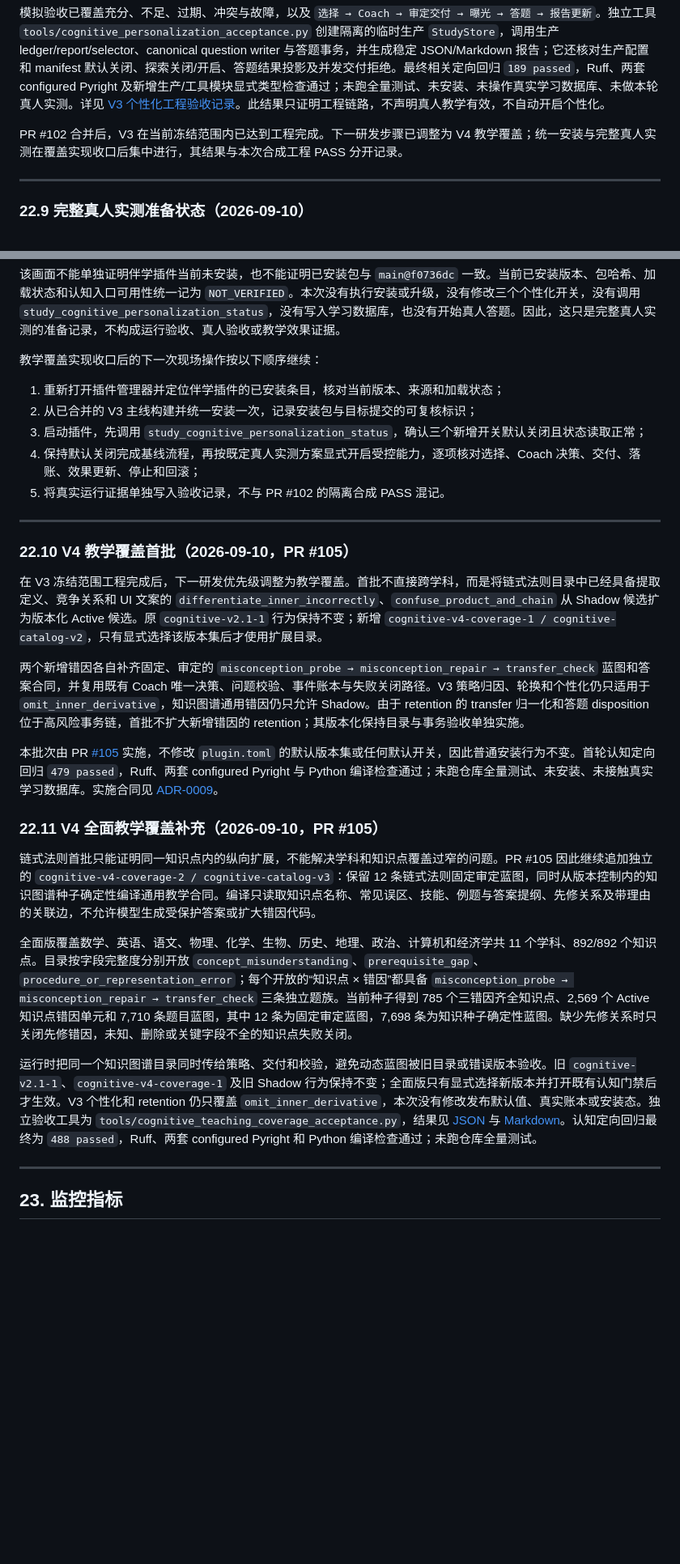
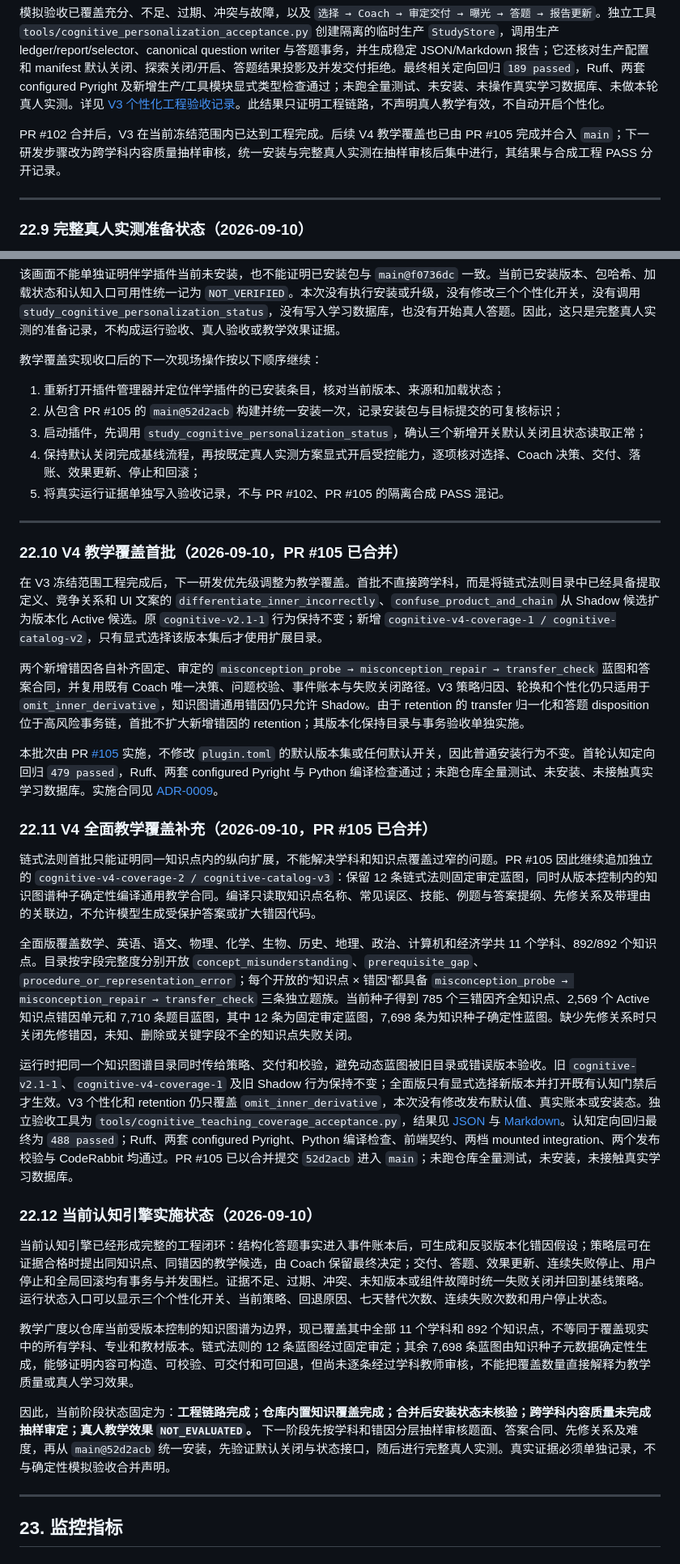
Before and after one commit to MomiJiSan/n.e.k.o_plugin_study_companion, a Markdown page: docs/认知引擎阶段文档.md, 2 parts joined by grey strips. Shown at 81% size. Rendered like a GitHub page; blank space fills up the shorter version.

Commit message:
docs(cognitive): sync comprehensive coverage status

```diff
--- a/docs/认知引擎阶段文档.md
+++ b/docs/认知引擎阶段文档.md
@@ -1206,7 +1206,7 @@ PR #99 修正了首批比较的可运行性：baseline `complete_inner_derivativ
 
 模拟验收已覆盖充分、不足、过期、冲突与故障，以及 `选择 → Coach → 审定交付 → 曝光 → 答题 → 报告更新`。独立工具 `tools/cognitive_personalization_acceptance.py` 创建隔离的临时生产 `StudyStore`，调用生产 ledger/report/selector、canonical question writer 与答题事务，并生成稳定 JSON/Markdown 报告；它还核对生产配置和 manifest 默认关闭、探索关闭/开启、答题结果投影及并发交付拒绝。最终相关定向回归 `189 passed`，Ruff、两套 configured Pyright 及新增生产/工具模块显式类型检查通过；未跑全量测试、未安装、未操作真实学习数据库、未做本轮真人实测。详见 [V3 个性化工程验收记录](reports/cognitive-v3-personalization-acceptance.md)。此结果只证明工程链路，不声明真人教学有效，不自动开启个性化。
 
-PR #102 合并后，V3 在当前冻结范围内已达到工程完成。下一研发步骤已调整为 V4 教学覆盖；统一安装与完整真人实测在覆盖实现收口后集中进行，其结果与本次合成工程 PASS 分开记录。
+PR #102 合并后，V3 在当前冻结范围内已达到工程完成。后续 V4 教学覆盖也已由 PR #105 完成并合入 `main`；下一研发步骤改为跨学科内容质量抽样审核，统一安装与完整真人实测在抽样审核后集中进行，其结果与合成工程 PASS 分开记录。
 
 ---
 
@@ -1219,14 +1219,14 @@ PR #102 合并后，V3 在当前冻结范围内已达到工程完成。下一研
 教学覆盖实现收口后的下一次现场操作按以下顺序继续：
 
 1. 重新打开插件管理器并定位伴学插件的已安装条目，核对当前版本、来源和加载状态；
-2. 从已合并的 V3 主线构建并统一安装一次，记录安装包与目标提交的可复核标识；
+2. 从包含 PR #105 的 `main@52d2acb` 构建并统一安装一次，记录安装包与目标提交的可复核标识；
 3. 启动插件，先调用 `study_cognitive_personalization_status`，确认三个新增开关默认关闭且状态读取正常；
 4. 保持默认关闭完成基线流程，再按既定真人实测方案显式开启受控能力，逐项核对选择、Coach 决策、交付、落账、效果更新、停止和回滚；
-5. 将真实运行证据单独写入验收记录，不与 PR #102 的隔离合成 PASS 混记。
+5. 将真实运行证据单独写入验收记录，不与 PR #102、PR #105 的隔离合成 PASS 混记。
 
 ---
 
-### 22.10 V4 教学覆盖首批（2026-09-10，PR #105）
+### 22.10 V4 教学覆盖首批（2026-09-10，PR #105 已合并）
 
 在 V3 冻结范围工程完成后，下一研发优先级调整为教学覆盖。首批不直接跨学科，而是将链式法则目录中已经具备提取定义、竞争关系和 UI 文案的 `differentiate_inner_incorrectly`、`confuse_product_and_chain` 从 Shadow 候选扩为版本化 Active 候选。原 `cognitive-v2.1-1` 行为保持不变；新增 `cognitive-v4-coverage-1 / cognitive-catalog-v2`，只有显式选择该版本集后才使用扩展目录。
 
@@ -1234,13 +1234,21 @@ PR #102 合并后，V3 在当前冻结范围内已达到工程完成。下一研
 
 本批次由 PR [#105](https://github.com/MomiJiSan/n.e.k.o_plugin_study_companion/pull/105) 实施，不修改 `plugin.toml` 的默认版本集或任何默认开关，因此普通安装行为不变。首轮认知定向回归 `479 passed`，Ruff、两套 configured Pyright 与 Python 编译检查通过；未跑仓库全量测试、未安装、未接触真实学习数据库。实施合同见 [ADR-0009](adr-0009-cognitive-v4-teaching-coverage.md)。
 
-### 22.11 V4 全面教学覆盖补充（2026-09-10，PR #105）
+### 22.11 V4 全面教学覆盖补充（2026-09-10，PR #105 已合并）
 
 链式法则首批只能证明同一知识点内的纵向扩展，不能解决学科和知识点覆盖过窄的问题。PR #105 因此继续追加独立的 `cognitive-v4-coverage-2 / cognitive-catalog-v3`：保留 12 条链式法则固定审定蓝图，同时从版本控制内的知识图谱种子确定性编译通用教学合同。编译只读取知识点名称、常见误区、技能、例题与答案提纲、先修关系及带理由的关联边，不允许模型生成受保护答案或扩大错因代码。
 
 全面版覆盖数学、英语、语文、物理、化学、生物、历史、地理、政治、计算机和经济学共 11 个学科、892/892 个知识点。目录按字段完整度分别开放 `concept_misunderstanding`、`prerequisite_gap`、`procedure_or_representation_error`；每个开放的“知识点 × 错因”都具备 `misconception_probe → misconception_repair → transfer_check` 三条独立题族。当前种子得到 785 个三错因齐全知识点、2,569 个 Active 知识点错因单元和 7,710 条题目蓝图，其中 12 条为固定审定蓝图，7,698 条为知识种子确定性蓝图。缺少先修关系时只关闭先修错因，未知、删除或关键字段不全的知识点失败关闭。
 
-运行时把同一个知识图谱目录同时传给策略、交付和校验，避免动态蓝图被旧目录或错误版本验收。旧 `cognitive-v2.1-1`、`cognitive-v4-coverage-1` 及旧 Shadow 行为保持不变；全面版只有显式选择新版本并打开既有认知门禁后才生效。V3 个性化和 retention 仍只覆盖 `omit_inner_derivative`，本次没有修改发布默认值、真实账本或安装态。独立验收工具为 `tools/cognitive_teaching_coverage_acceptance.py`，结果见 [JSON](reports/cognitive-v4-teaching-coverage.json) 与 [Markdown](reports/cognitive-v4-teaching-coverage.md)。认知定向回归最终为 `488 passed`，Ruff、两套 configured Pyright 和 Python 编译检查通过；未跑仓库全量测试。
+运行时把同一个知识图谱目录同时传给策略、交付和校验，避免动态蓝图被旧目录或错误版本验收。旧 `cognitive-v2.1-1`、`cognitive-v4-coverage-1` 及旧 Shadow 行为保持不变；全面版只有显式选择新版本并打开既有认知门禁后才生效。V3 个性化和 retention 仍只覆盖 `omit_inner_derivative`，本次没有修改发布默认值、真实账本或安装态。独立验收工具为 `tools/cognitive_teaching_coverage_acceptance.py`，结果见 [JSON](reports/cognitive-v4-teaching-coverage.json) 与 [Markdown](reports/cognitive-v4-teaching-coverage.md)。认知定向回归最终为 `488 passed`；Ruff、两套 configured Pyright、Python 编译检查、前端契约、两档 mounted integration、两个发布校验与 CodeRabbit 均通过。PR #105 已以合并提交 `52d2acb` 进入 `main`；未跑仓库全量测试，未安装，未接触真实学习数据库。
+
+### 22.12 当前认知引擎实施状态（2026-09-10）
+
+当前认知引擎已经形成完整的工程闭环：结构化答题事实进入事件账本后，可生成和反驳版本化错因假设；策略层可在证据合格时提出同知识点、同错因的教学候选，由 Coach 保留最终决定；交付、答题、效果更新、连续失败停止、用户停止和全局回滚均有事务与并发围栏。证据不足、过期、冲突、未知版本或组件故障时统一失败关闭并回到基线策略。运行状态入口可以显示三个个性化开关、当前策略、回退原因、七天替代次数、连续失败次数和用户停止状态。
+
+教学广度以仓库当前受版本控制的知识图谱为边界，现已覆盖其中全部 11 个学科和 892 个知识点，不等同于覆盖现实中的所有学科、专业和教材版本。链式法则的 12 条蓝图经过固定审定；其余 7,698 条蓝图由知识种子元数据确定性生成，能够证明内容可构造、可校验、可交付和可回退，但尚未逐条经过学科教师审核，不能把覆盖数量直接解释为教学质量或真人学习效果。
+
+因此，当前阶段状态固定为：**工程链路完成；仓库内置知识覆盖完成；合并后安装状态未核验；跨学科内容质量未完成抽样审定；真人教学效果 `NOT_EVALUATED`。** 下一阶段先按学科和错因分层抽样审核题面、答案合同、先修关系及难度，再从 `main@52d2acb` 统一安装，先验证默认关闭与状态接口，随后进行完整真人实测。真实证据必须单独记录，不与确定性模拟验收合并声明。
 
 ---
 
```
Also changed, not shown: other parts of docs/认知引擎阶段文档.md (+5 -5 lines).
